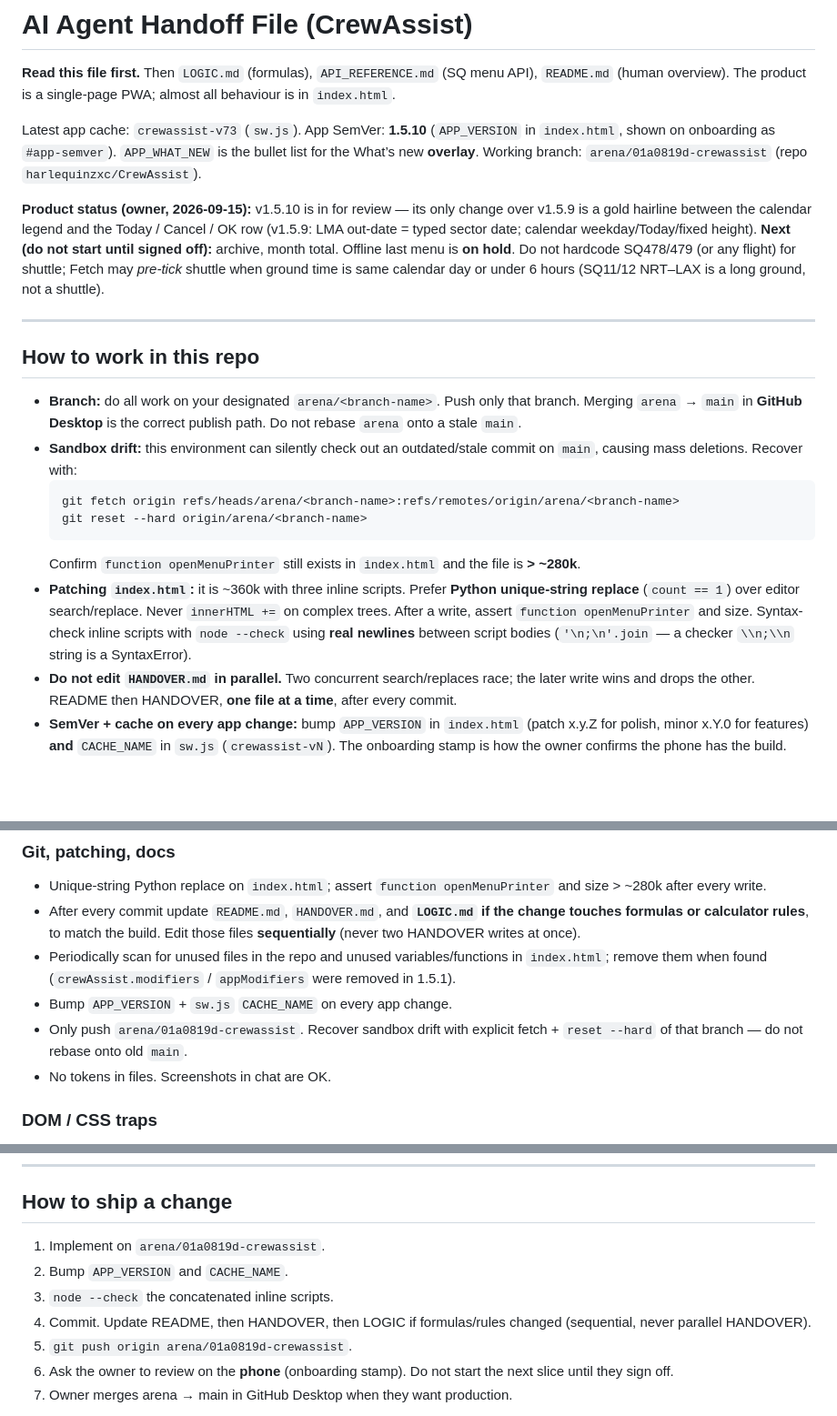
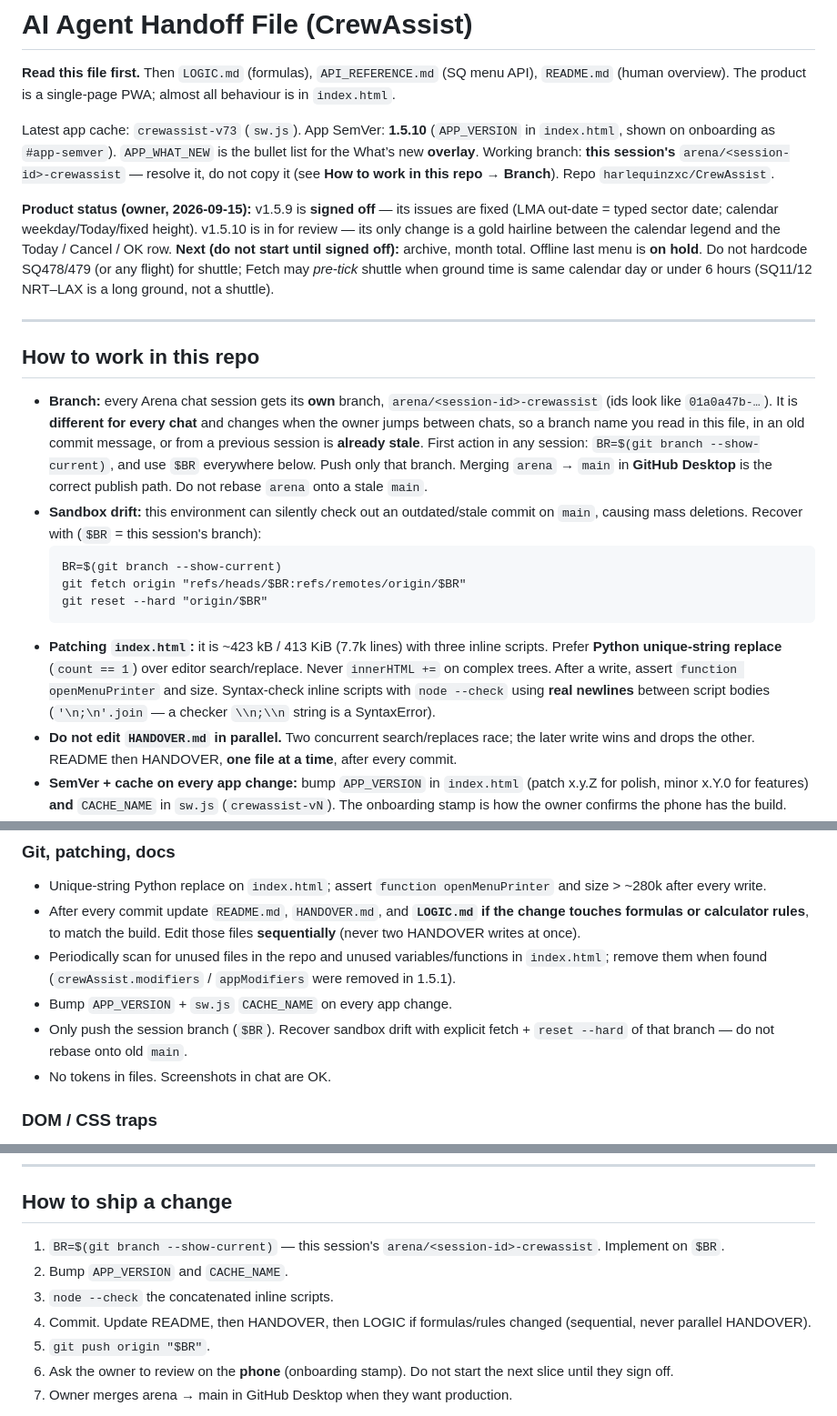
Before and after one commit to harlequinzxc/CrewAssist, a Markdown page: HANDOVER.md, 3 parts joined by grey strips. Shown at 91% size. GitHub-like rendering; blank space fills up the shorter version.

Commit message:
HANDOVER: session-resolved branch rules, accurate index.html size, v1.5.9 signed off.
Co-authored-by: arena-agent <297053741+arena-agent@users.noreply.github.com>

````diff
--- a/HANDOVER.md
+++ b/HANDOVER.md
@@ -2,22 +2,22 @@
 
 **Read this file first.** Then `LOGIC.md` (formulas), `API_REFERENCE.md` (SQ menu API), `README.md` (human overview). The product is a single-page PWA; almost all behaviour is in `index.html`.
 
-Latest app cache: `crewassist-v73` (`sw.js`). App SemVer: **1.5.10** (`APP_VERSION` in `index.html`, shown on onboarding as `#app-semver`). `APP_WHAT_NEW` is the bullet list for the What’s new **overlay**. Working branch: `arena/01a0819d-crewassist` (repo `harlequinzxc/CrewAssist`).
+Latest app cache: `crewassist-v73` (`sw.js`). App SemVer: **1.5.10** (`APP_VERSION` in `index.html`, shown on onboarding as `#app-semver`). `APP_WHAT_NEW` is the bullet list for the What’s new **overlay**. Working branch: **this session's** `arena/<session-id>-crewassist` — resolve it, do not copy it (see **How to work in this repo → Branch**). Repo `harlequinzxc/CrewAssist`.
 
-**Product status (owner, 2026-09-15):** v1.5.10 is in for review — its only change over v1.5.9 is a gold hairline between the calendar legend and the Today / Cancel / OK row (v1.5.9: LMA out-date = typed sector date; calendar weekday/Today/fixed height). **Next (do not start until signed off):** archive, month total. Offline last menu is **on hold**. Do not hardcode SQ478/479 (or any flight) for shuttle; Fetch may *pre-tick* shuttle when ground time is same calendar day or under 6 hours (SQ11/12 NRT–LAX is a long ground, not a shuttle).
+**Product status (owner, 2026-09-15):** v1.5.9 is **signed off** — its issues are fixed (LMA out-date = typed sector date; calendar weekday/Today/fixed height). v1.5.10 is in for review — its only change is a gold hairline between the calendar legend and the Today / Cancel / OK row. **Next (do not start until signed off):** archive, month total. Offline last menu is **on hold**. Do not hardcode SQ478/479 (or any flight) for shuttle; Fetch may *pre-tick* shuttle when ground time is same calendar day or under 6 hours (SQ11/12 NRT–LAX is a long ground, not a shuttle).
 
 ---
 
 ## How to work in this repo
 
-- **Branch:** do all work on your designated `arena/<branch-name>`. Push only that branch. Merging `arena` → `main` in **GitHub Desktop** is the correct publish path. Do not rebase `arena` onto a stale `main`.
-- **Sandbox drift:** this environment can silently check out an outdated/stale commit on `main`, causing mass deletions. Recover with:
+- **Branch:** every Arena chat session gets its **own** branch, `arena/<session-id>-crewassist` (ids look like `01a0a47b-…`). It is **different for every chat** and changes when the owner jumps between chats, so a branch name you read in this file, in an old commit message, or from a previous session is **already stale**. First action in any session: `BR=$(git branch --show-current)`, and use `$BR` everywhere below. Push only that branch. Merging `arena` → `main` in **GitHub Desktop** is the correct publish path. Do not rebase `arena` onto a stale `main`.
+- **Sandbox drift:** this environment can silently check out an outdated/stale commit on `main`, causing mass deletions. Recover with (`$BR` = this session's branch):
   ```
-  git fetch origin refs/heads/arena/<branch-name>:refs/remotes/origin/arena/<branch-name>
-  git reset --hard origin/arena/<branch-name>
+  BR=$(git branch --show-current)
+  git fetch origin "refs/heads/$BR:refs/remotes/origin/$BR"
+  git reset --hard "origin/$BR"
   ```
-  Confirm `function openMenuPrinter` still exists in `index.html` and the file is **> ~280k**.
-- **Patching `index.html`:** it is ~360k with three inline scripts. Prefer **Python unique-string replace** (`count == 1`) over editor search/replace. Never `innerHTML +=` on complex trees. After a write, assert `function openMenuPrinter` and size. Syntax-check inline scripts with `node --check` using **real newlines** between script bodies (`'\n;\n'.join` — a checker `\\n;\\n` string is a SyntaxError).
+- **Patching `index.html`:** it is ~423 kB / 413 KiB (7.7k lines) with three inline scripts. Prefer **Python unique-string replace** (`count == 1`) over editor search/replace. Never `innerHTML +=` on complex trees. After a write, assert `function openMenuPrinter` and size. Syntax-check inline scripts with `node --check` using **real newlines** between script bodies (`'\n;\n'.join` — a checker `\\n;\\n` string is a SyntaxError).
 - **Do not edit `HANDOVER.md` in parallel.** Two concurrent search/replaces race; the later write wins and drops the other. README then HANDOVER, **one file at a time**, after every commit.
 - **SemVer + cache on every app change:** bump `APP_VERSION` in `index.html` (patch x.y.Z for polish, minor x.Y.0 for features) **and** `CACHE_NAME` in `sw.js` (`crewassist-vN`). The onboarding stamp is how the owner confirms the phone has the build. Docs-only README/HANDOVER tweaks have sometimes shipped without a bump; app/JS/CSS changes must bump both.
 - **Ask for review** before starting the next slice.
@@ -107,7 +107,7 @@ These have already caused regressions. Treat them as locks.
 - After every commit update `README.md`, `HANDOVER.md`, and **`LOGIC.md` if the change touches formulas or calculator rules**, to match the build. Edit those files **sequentially** (never two HANDOVER writes at once).
 - Periodically scan for unused files in the repo and unused variables/functions in `index.html`; remove them when found (`crewAssist.modifiers` / `appModifiers` were removed in 1.5.1).
 - Bump `APP_VERSION` + `sw.js` `CACHE_NAME` on every app change.
-- Only push `arena/01a0819d-crewassist`. Recover sandbox drift with explicit fetch + `reset --hard` of that branch — do not rebase onto old `main`.
+- Only push the session branch (`$BR`). Recover sandbox drift with explicit fetch + `reset --hard` of that branch — do not rebase onto old `main`.
 - No tokens in files. Screenshots in chat are OK.
 
 ### DOM / CSS traps
@@ -196,11 +196,11 @@ There is no bundler, no tests suite, no `package.json` required for the frontend
 
 ## How to ship a change
 
-1. Implement on `arena/01a0819d-crewassist`.
+1. `BR=$(git branch --show-current)` — this session's `arena/<session-id>-crewassist`. Implement on `$BR`.
 2. Bump `APP_VERSION` and `CACHE_NAME`.
 3. `node --check` the concatenated inline scripts.
 4. Commit. Update README, then HANDOVER, then LOGIC if formulas/rules changed (sequential, never parallel HANDOVER).
-5. `git push origin arena/01a0819d-crewassist`.
+5. `git push origin "$BR"`.
 6. Ask the owner to review on the **phone** (onboarding stamp). Do not start the next slice until they sign off.
 7. Owner merges arena → main in GitHub Desktop when they want production.
 
````
Also changed, not shown: other parts of HANDOVER.md (+2 -2 lines).
